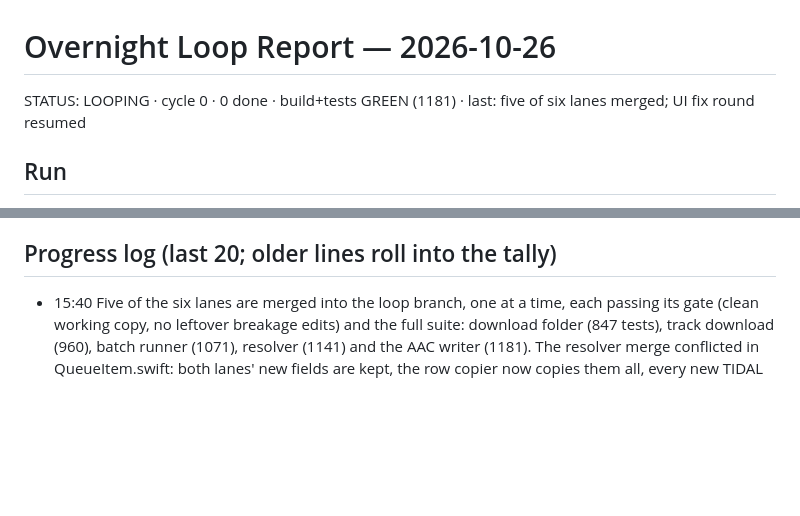
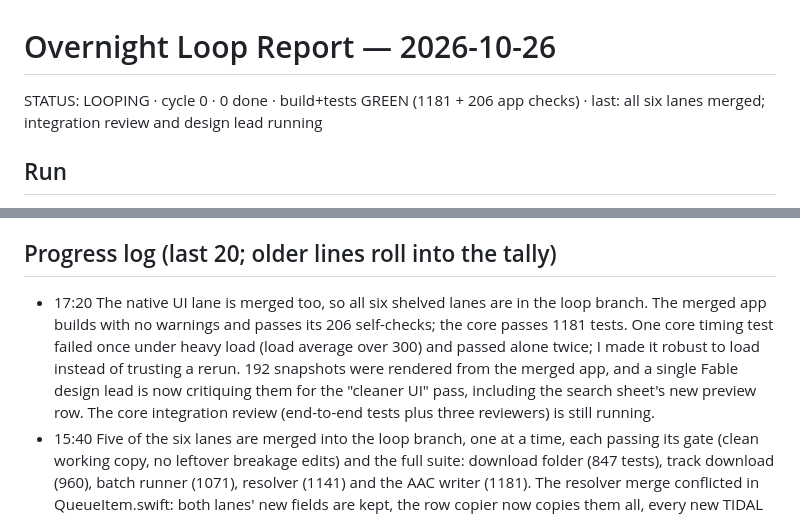
Before and after one commit to robogears/robogearsDownloader, a Markdown page: OVERNIGHT_LOOP_REPORT.md, 2 parts joined by grey strips. Rendered like a GitHub page; blank space fills up the shorter version.

Commit message:
loop: plan and report — all six lanes merged; design lead started
Co-Authored-By: Claude Opus 5.5 <noreply@anthropic.com>

```diff
--- a/OVERNIGHT_LOOP_REPORT.md
+++ b/OVERNIGHT_LOOP_REPORT.md
@@ -1,6 +1,6 @@
 # Overnight Loop Report — 2026-10-26
 
-STATUS: LOOPING · cycle 0 · 0 done · build+tests GREEN (1181) · last: five of six lanes merged; UI fix round resumed
+STATUS: LOOPING · cycle 0 · 0 done · build+tests GREEN (1181 + 206 app checks) · last: all six lanes merged; integration review and design lead running
 
 ## Run
 - Started: 12:49 · Branch: overnight-loop/2026-10-21-2235 from main · Ceiling: none
@@ -16,6 +16,7 @@ STATUS: LOOPING · cycle 0 · 0 done · build+tests GREEN (1181) · last: five o
 - 💡 Untrack `.claude/settings.local.json` (`git rm --cached .claude/settings.local.json` and add it to .gitignore) — why: then the loop's push safety rules can be installed — how: one commit by you
 
 ## Progress log (last 20; older lines roll into the tally)
+- 17:20 The native UI lane is merged too, so all six shelved lanes are in the loop branch. The merged app builds with no warnings and passes its 206 self-checks; the core passes 1181 tests. One core timing test failed once under heavy load (load average over 300) and passed alone twice; I made it robust to load instead of trusting a rerun. 192 snapshots were rendered from the merged app, and a single Fable design lead is now critiquing them for the "cleaner UI" pass, including the search sheet's new preview row. The core integration review (end-to-end tests plus three reviewers) is still running.
 - 15:40 Five of the six lanes are merged into the loop branch, one at a time, each passing its gate (clean working copy, no leftover breakage edits) and the full suite: download folder (847 tests), track download (960), batch runner (1071), resolver (1141) and the AAC writer (1181). The resolver merge conflicted in QueueItem.swift: both lanes' new fields are kept, the row copier now copies them all, every new TIDAL row records whether TIDAL has a lossless version (D4 2.10), and Download All holds rows still waiting for their library check (D4 4.20), each with a test. The UI lane's fix round was cut off by the usage limit; its partial work is saved and the round resumed.
 - 13:15 Integration plan for wiring the real services written to docs/INTEGRATION_PLAN.md (read-only research across all six lanes): which core type backs each of the app's services, every mismatch and which side changes, the object graph at launch, what previews still need (including preview in search), the sign-in mapping, a 13-step build order, and the risks for the merges. It found mutation-check edits left in two lanes' working copies, so each merge now waits for a clean copy and a search of its diff.
 - 12:49 Kickoff. Mission: finish and merge the six shelved lanes (already running in the background), a cleaner UI, song preview in search, then the real TIDAL services wired into the app. Baseline green: 748 core tests pass, the app builds.
```
Also changed, not shown: OVERNIGHT_LOOP_PLAN.md (+3 -3 lines).
